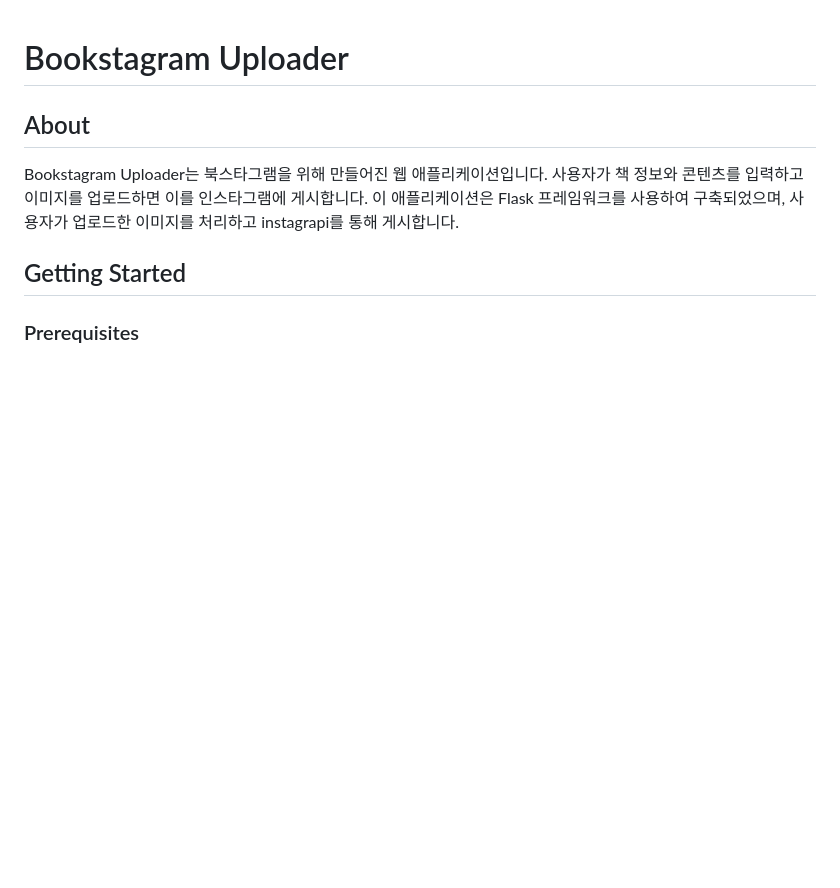
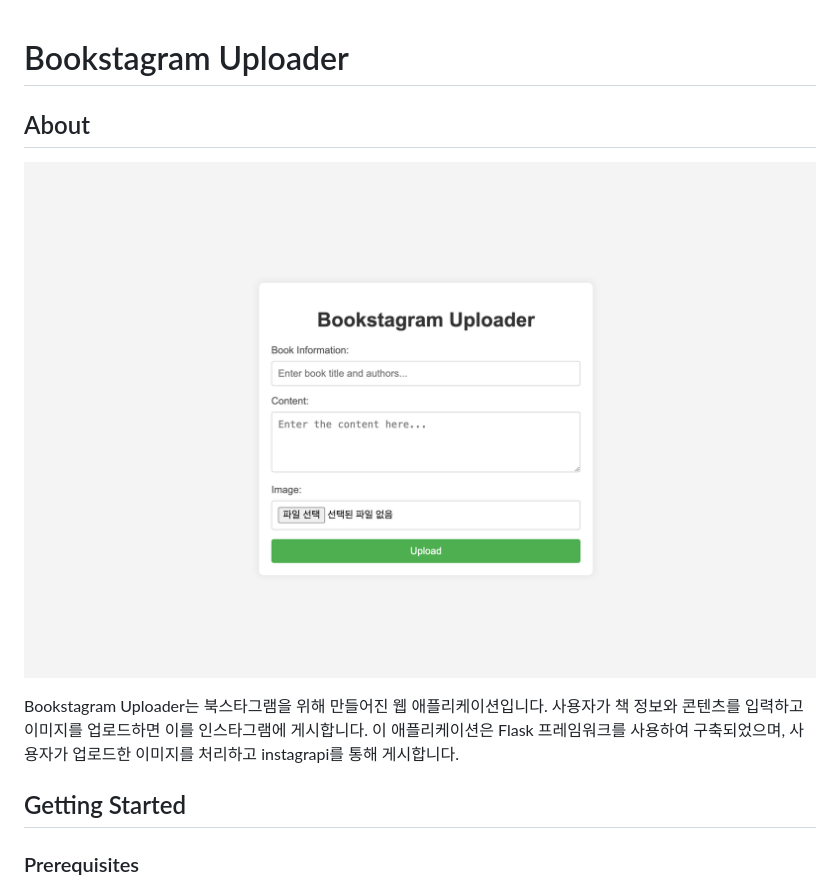
Before and after one commit to 23tae/bookstagram-uploader, a Markdown page: README.md, the part around the change. GitHub-like rendering; pictures changed too: asset/thumbnail.png (added); blank space fills up the shorter version.

Commit message:
docs: 이미지 추가

```diff
--- a/README.md
+++ b/README.md
@@ -1,6 +1,9 @@
 # Bookstagram Uploader
 
+
 ## About
+
+![thumbnail](asset/thumbnail.png)
 
 Bookstagram Uploader는 북스타그램을 위해 만들어진 웹 애플리케이션입니다. 사용자가 책 정보와 콘텐츠를 입력하고 이미지를 업로드하면 이를 인스타그램에 게시합니다. 이 애플리케이션은 Flask 프레임워크를 사용하여 구축되었으며, 사용자가 업로드한 이미지를 처리하고 instagrapi를 통해 게시합니다.
 
```
